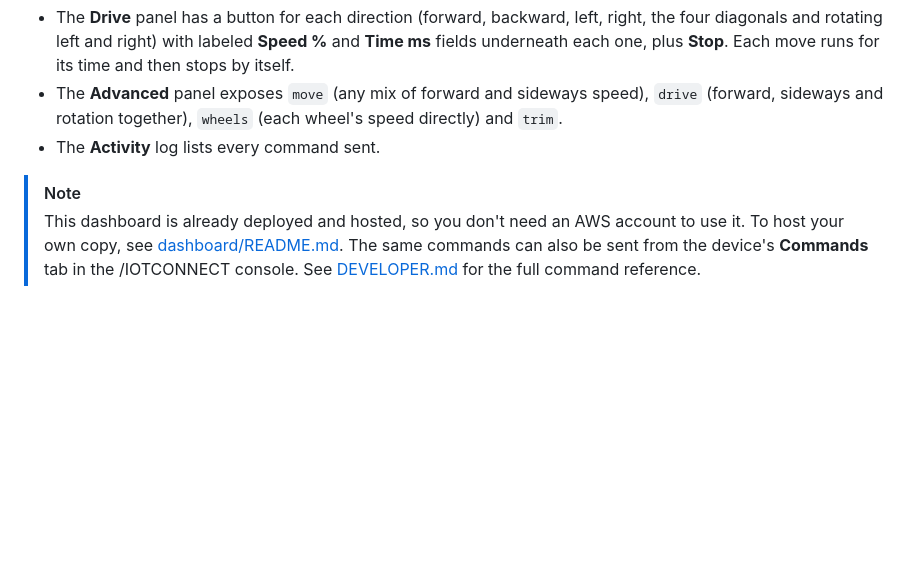
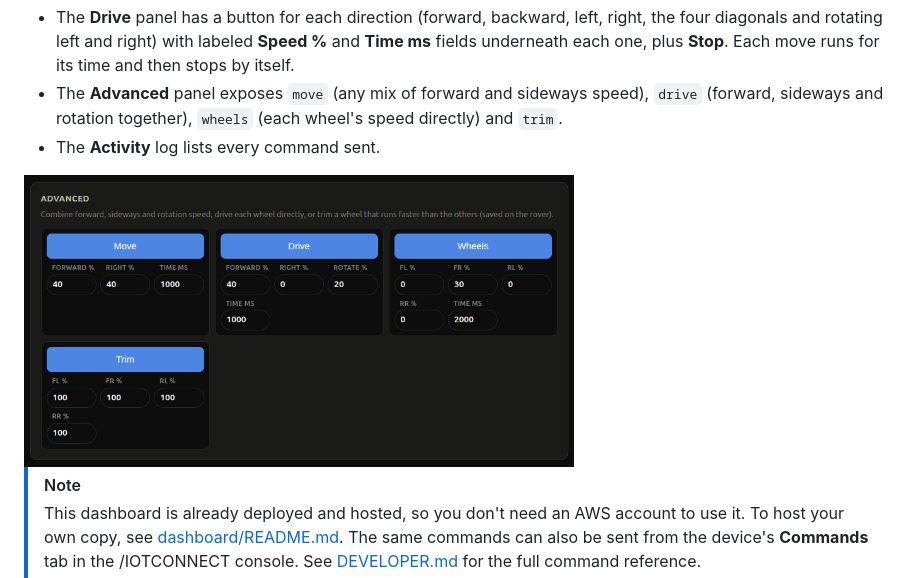
Before and after one commit to avnet-iotconnect/iotc-arduino-ventuno-q-rover, a Markdown page: README.md, the part around one of its changes. GitHub-like rendering; pictures changed too: media/dashboard-advanced.png (added); blank space fills up the shorter version.

```diff
--- a/README.md
+++ b/README.md
@@ -426,6 +425,8 @@ The dashboard has three panels:
 - The **Advanced** panel exposes `move` (any mix of forward and sideways speed), `drive` (forward,
   sideways and rotation together), `wheels` (each wheel's speed directly) and `trim`.
 - The **Activity** log lists every command sent.
+
+<img src="media/dashboard-advanced.png" width="550"/>
 
 > [!NOTE]
 > This dashboard is already deployed and hosted, so you don't need an AWS account to use it.
```
Also changed, not shown: other parts of README.md (+1 -2 lines), dashboard/README.md (+3 -1 lines), media/dashboard-drive.png (added).
